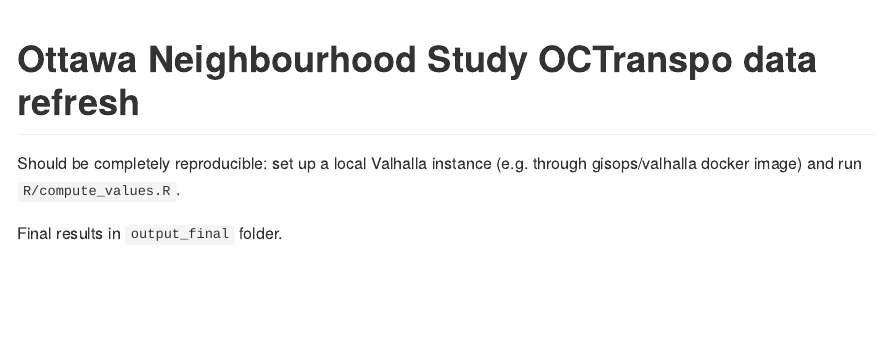
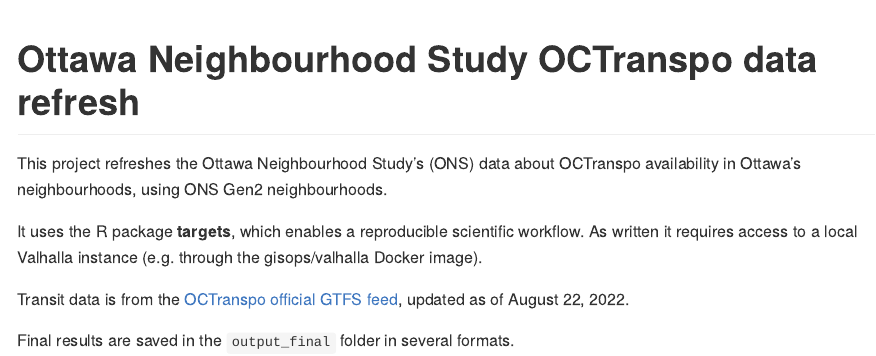
Before and after one commit to Ottawa-Neighbourhood-Study/ons_octranspo, an R Markdown document (README.Rmd): the page in a window 1100 px wide, from its top. The pictures show the output file README.md that the author committed with the source, drawn offline in the style of GitHub.

Commit message:
Update readme.

```diff
--- a/README.Rmd
+++ b/README.Rmd
@@ -13,6 +13,10 @@
 
 # Ottawa Neighbourhood Study OCTranspo data refresh
 
-Should be completely reproducible: set up a local Valhalla instance (e.g. through gisops/valhalla docker image) and run `R/compute_values.R`.
+This project refreshes the Ottawa Neighbourhood Study's (ONS) data about OCTranspo availability in Ottawa's neighbourhoods, using ONS Gen2 neighbourhoods.
 
-Final results in `output_final` folder.
+It uses the R package **targets**, which enables a reproducible scientific workflow. As written it requires access to a local Valhalla instance (e.g. through the gisops/valhalla Docker image).
+
+Transit data is from the [OCTranspo official GTFS feed](https://www.octranspo.com/en/plan-your-trip/travel-tools/developers/), updated as of August 22, 2022.
+
+Final results are saved in the `output_final` folder in several formats.
```
Also changed, not shown: README.md.
